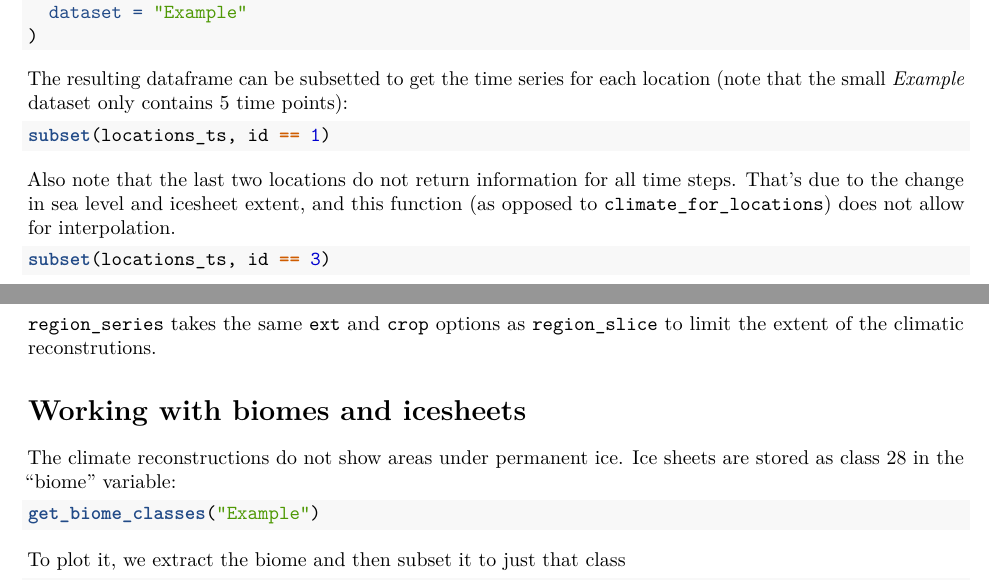
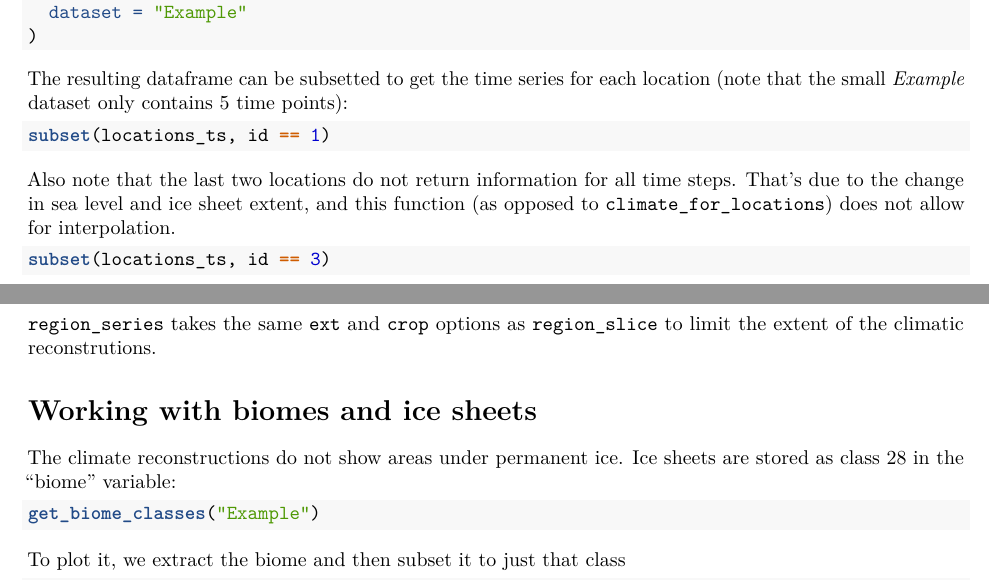
Before and after one commit to EvolEcolGroup/pastclim, an R Markdown document (vignettes/pastclim_overview.Rmd): two parts of pages 3 and 5 of 7, joined at a grey line, cut so that both start at the same text. Rendered offline with R 4.5, knitr and Pandoc, then LaTeX, with nearby package versions; the code chunks are not run, so their results and figures are left out.

Commit message:
Update pastclim_overview.Rmd
fixed typos

````diff
--- a/vignettes/pastclim_overview.Rmd
+++ b/vignettes/pastclim_overview.Rmd
@@ -172,7 +172,7 @@ The resulting dataframe can be subsetted to get the time series for each locatio
 ```{r}
 subset(locations_ts, id == 1)
 ```
-Also note that the last two locations do not return information for all time steps. That's due to the change in sea level and icesheet extent, and this function (as opposed to `climate_for_locations`) does not allow for interpolation.
+Also note that the last two locations do not return information for all time steps. That's due to the change in sea level and ice sheet extent, and this function (as opposed to `climate_for_locations`) does not allow for interpolation.
 ```{r}
 subset(locations_ts, id == 3)
 ```
@@ -301,7 +301,7 @@ terra::plot(slice_10k, main = names(slice_10k))
 `region_series` takes the same `ext` and `crop` options as `region_slice` to limit
 the extent of the climatic reconstrutions.
 
-# Working with biomes and icesheets
+# Working with biomes and ice sheets
 The climate reconstructions do not show areas under permanent ice. Ice sheets are stored as class 28 in the "biome" variable:
 ```{r}
 get_biome_classes("Example")
````
